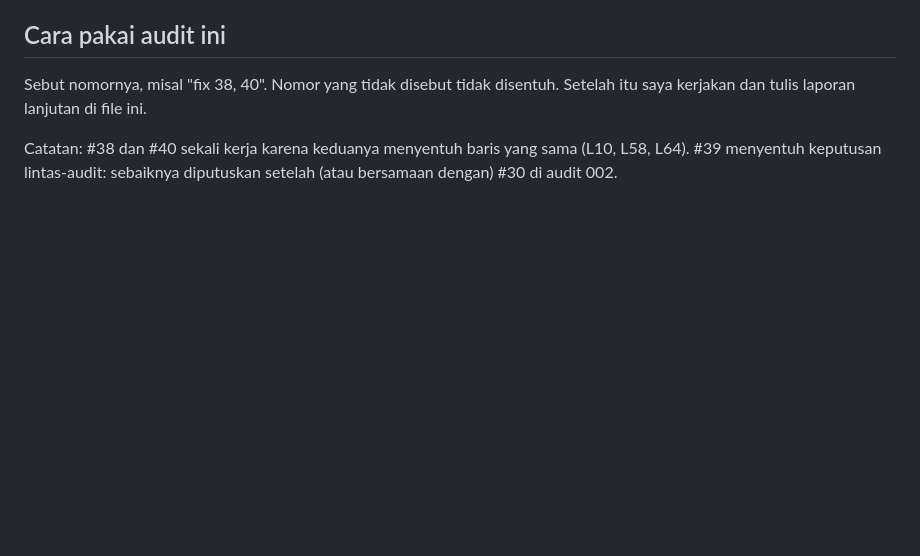
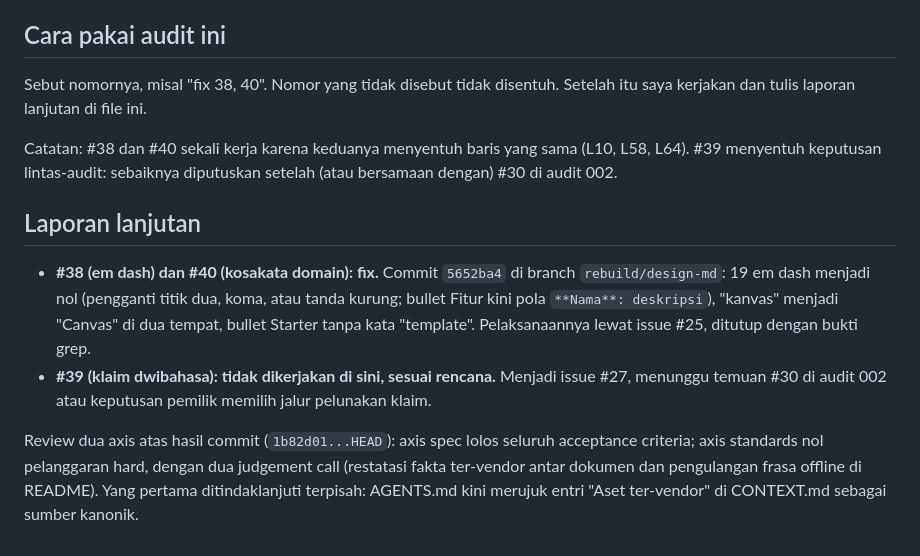
Before and after one commit to fanioz/pixico, a Markdown page: anti-slop/audit-003-2026-09-28.md, the part around the change. GitHub-like rendering; blank space fills up the shorter version.

Commit message:
anti-slop 003: laporan lanjutan (38 dan 40 fix di 5652ba4, 39 jadi issue #27)

```diff
--- a/anti-slop/audit-003-2026-09-28.md
+++ b/anti-slop/audit-003-2026-09-28.md
@@ -33,3 +33,10 @@ Nomor lanjut dari audit 002 (#17 sampai #37). Sumber daya kontras tidak diperluk
 Sebut nomornya, misal "fix 38, 40". Nomor yang tidak disebut tidak disentuh. Setelah itu saya kerjakan dan tulis laporan lanjutan di file ini.
 
 Catatan: #38 dan #40 sekali kerja karena keduanya menyentuh baris yang sama (L10, L58, L64). #39 menyentuh keputusan lintas-audit: sebaiknya diputuskan setelah (atau bersamaan dengan) #30 di audit 002.
+
+## Laporan lanjutan
+
+- **#38 (em dash) dan #40 (kosakata domain): fix.** Commit `5652ba4` di branch `rebuild/design-md`: 19 em dash menjadi nol (pengganti titik dua, koma, atau tanda kurung; bullet Fitur kini pola `**Nama**: deskripsi`), "kanvas" menjadi "Canvas" di dua tempat, bullet Starter tanpa kata "template". Pelaksanaannya lewat issue #25, ditutup dengan bukti grep.
+- **#39 (klaim dwibahasa): tidak dikerjakan di sini, sesuai rencana.** Menjadi issue #27, menunggu temuan #30 di audit 002 atau keputusan pemilik memilih jalur pelunakan klaim.
+
+Review dua axis atas hasil commit (`1b82d01...HEAD`): axis spec lolos seluruh acceptance criteria; axis standards nol pelanggaran hard, dengan dua judgement call (restatasi fakta ter-vendor antar dokumen dan pengulangan frasa offline di README). Yang pertama ditindaklanjuti terpisah: AGENTS.md kini merujuk entri "Aset ter-vendor" di CONTEXT.md sebagai sumber kanonik.
```
